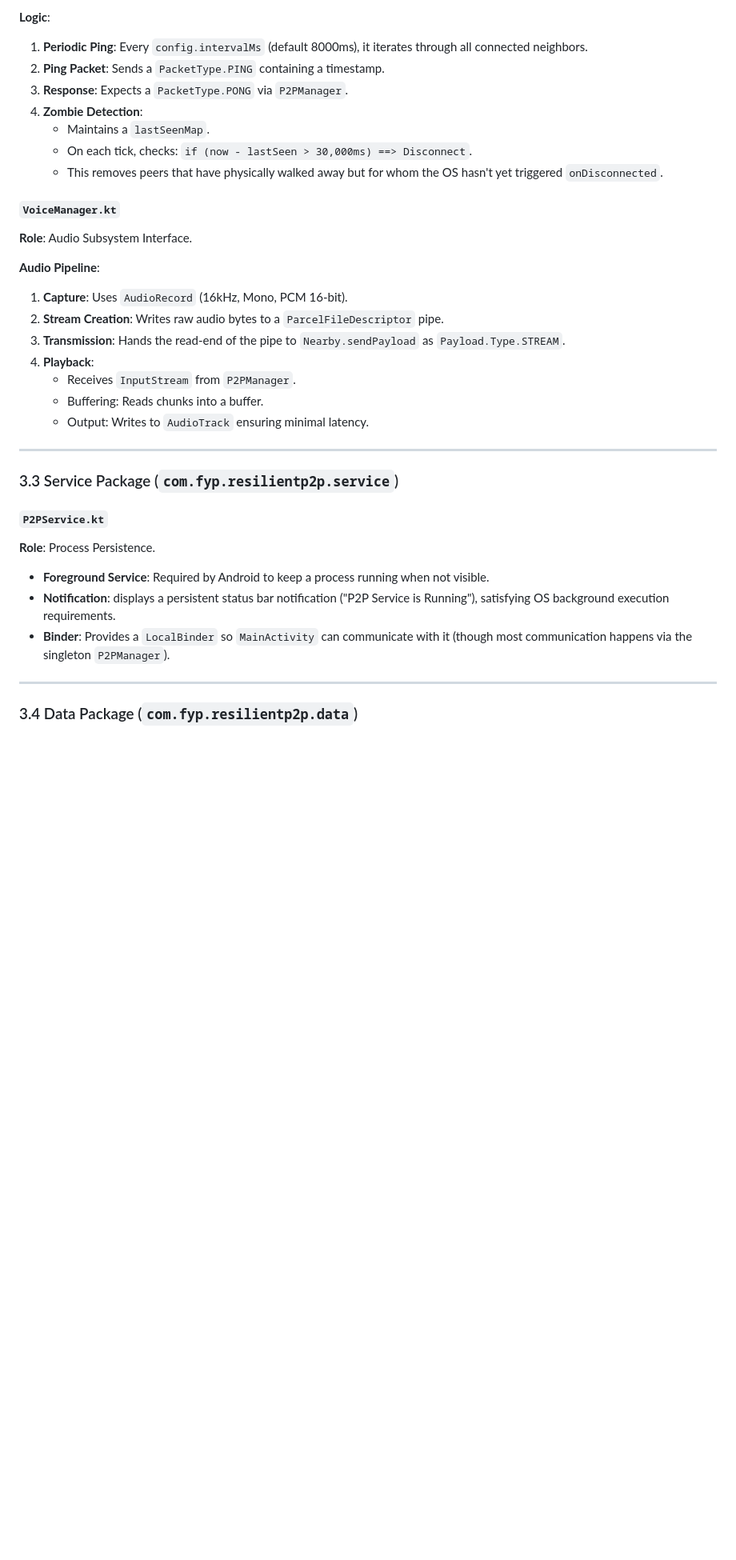
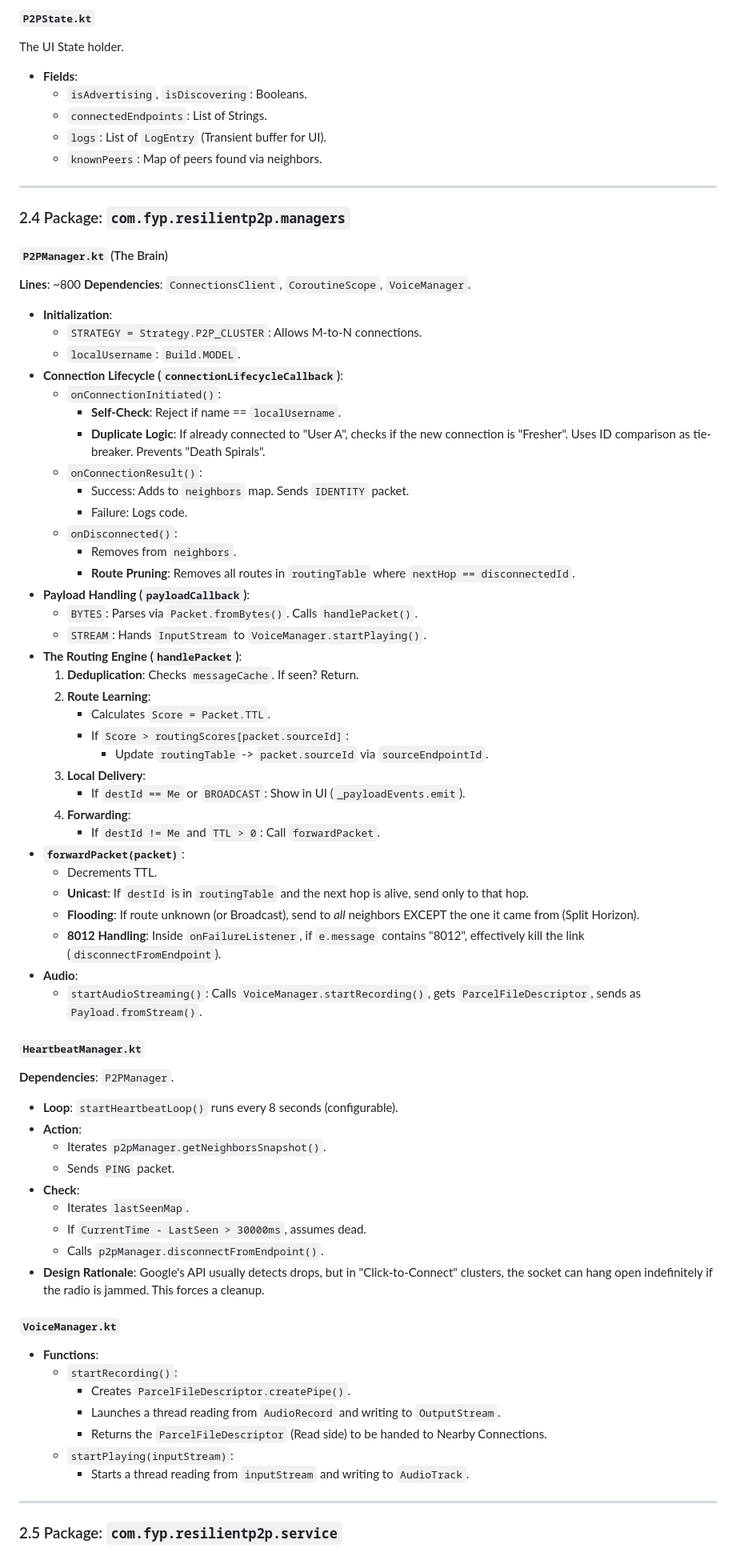
Before and after one commit to TrainedPro/samizdat, a Markdown page: PROJECT_DOCUMENTATION.md, the part around the change printed below. Shown: that part at 80% size. Rendered like a GitHub page; blank space fills up the shorter version.

```diff
--- a/PROJECT_DOCUMENTATION.md
+++ b/PROJECT_DOCUMENTATION.md
@@ -112,37 +123,77 @@ The global `Application` subclass.
 
-**Logic**:
-1.  **Periodic Ping**: Every `config.intervalMs` (default 8000ms), it iterates through all connected neighbors.
-2.  **Ping Packet**: Sends a `PacketType.PING` containing a timestamp.
-3.  **Response**: Expects a `PacketType.PONG` via `P2PManager`.
-4.  **Zombie Detection**:
-    *   Maintains a `lastSeenMap`.
-    *   On each tick, checks: `if (now - lastSeen > 30,000ms) ==> Disconnect`.
-    *   This removes peers that have physically walked away but for whom the OS hasn't yet triggered `onDisconnected`.
-
-#### `VoiceManager.kt`
-**Role**: Audio Subsystem Interface.
-
-**Audio Pipeline**:
-1.  **Capture**: Uses `AudioRecord` (16kHz, Mono, PCM 16-bit).
-2.  **Stream Creation**: Writes raw audio bytes to a `ParcelFileDescriptor` pipe.
-3.  **Transmission**: Hands the read-end of the pipe to `Nearby.sendPayload` as `Payload.Type.STREAM`.
-4.  **Playback**:
-    *   Receives `InputStream` from `P2PManager`.
-    *   Buffering: Reads chunks into a buffer.
-    *   Output: Writes to `AudioTrack` ensuring minimal latency.
+#### `P2PState.kt`
+The UI State holder.
+*   **Fields**:
+    *   `isAdvertising`, `isDiscovering`: Booleans.
+    *   `connectedEndpoints`: List of Strings.
+    *   `logs`: List of `LogEntry` (Transient buffer for UI).
+    *   `knownPeers`: Map of peers found via neighbors.
 
 ---
 
-### 3.3 Service Package (`com.fyp.resilientp2p.service`)
+### 2.4 Package: `com.fyp.resilientp2p.managers`
 
-#### `P2PService.kt`
-**Role**: Process Persistence.
+#### `P2PManager.kt` (The Brain)
+**Lines**: ~800
+**Dependencies**: `ConnectionsClient`, `CoroutineScope`, `VoiceManager`.
 
-*   **Foreground Service**: Required by Android to keep a process running when not visible.
-*   **Notification**: displays a persistent status bar notification ("P2P Service is Running"), satisfying OS background execution requirements.
-*   **Binder**: Provides a `LocalBinder` so `MainActivity` can communicate with it (though most communication happens via the singleton `P2PManager`).
+*   **Initialization**:
+    *   `STRATEGY = Strategy.P2P_CLUSTER`: Allows M-to-N connections.
+    *   `localUsername`: `Build.MODEL`.
+*   **Connection Lifecycle (`connectionLifecycleCallback`)**:
+    *   `onConnectionInitiated()`:
+        *   **Self-Check**: Reject if name == `localUsername`.
+        *   **Duplicate Logic**: If already connected to "User A", checks if the new connection is "Fresher". Uses ID comparison as tie-breaker. Prevents "Death Spirals".
+    *   `onConnectionResult()`:
+        *   Success: Adds to `neighbors` map. Sends `IDENTITY` packet.
+        *   Failure: Logs code.
+    *   `onDisconnected()`:
+        *   Removes from `neighbors`.
+        *   **Route Pruning**: Removes all routes in `routingTable` where `nextHop == disconnectedId`.
+*   **Payload Handling (`payloadCallback`)**:
+    *   `BYTES`: Parses via `Packet.fromBytes()`. Calls `handlePacket()`.
+    *   `STREAM`: Hands `InputStream` to `VoiceManager.startPlaying()`.
+*   **The Routing Engine (`handlePacket`)**:
+    1.  **Deduplication**: Checks `messageCache`. If seen? Return.
+    2.  **Route Learning**:
+        *   Calculates `Score = Packet.TTL`.
+        *   If `Score > routingScores[packet.sourceId]`:
+            *   Update `routingTable` -> `packet.sourceId` via `sourceEndpointId`.
+    3.  **Local Delivery**:
+        *   If `destId == Me` or `BROADCAST`: Show in UI (`_payloadEvents.emit`).
+    4.  **Forwarding**:
+        *   If `destId != Me` and `TTL > 0`: Call `forwardPacket`.
+*   **`forwardPacket(packet)`**:
+    *   Decrements TTL.
+    *   **Unicast**: If `destId` is in `routingTable` and the next hop is alive, send only to that hop.
+    *   **Flooding**: If route unknown (or Broadcast), send to *all* neighbors EXCEPT the one it came from (Split Horizon).
+    *   **8012 Handling**: Inside `onFailureListener`, if `e.message` contains "8012", effectively kill the link (`disconnectFromEndpoint`).
+*   **Audio**:
+    *   `startAudioStreaming()`: Calls `VoiceManager.startRecording()`, gets `ParcelFileDescriptor`, sends as `Payload.fromStream()`.
+
+#### `HeartbeatManager.kt`
+**Dependencies**: `P2PManager`.
+
+*   **Loop**: `startHeartbeatLoop()` runs every 8 seconds (configurable).
+*   **Action**:
+    *   Iterates `p2pManager.getNeighborsSnapshot()`.
+    *   Sends `PING` packet.
+*   **Check**:
+    *   Iterates `lastSeenMap`.
+    *   If `CurrentTime - LastSeen > 30000ms`, assumes dead.
+    *   Calls `p2pManager.disconnectFromEndpoint()`.
+*   **Design Rationale**: Google's API usually detects drops, but in "Click-to-Connect" clusters, the socket can hang open indefinitely if the radio is jammed. This forces a cleanup.
+
+#### `VoiceManager.kt`
+*   **Functions**:
+    *   `startRecording()`:
+        *   Creates `ParcelFileDescriptor.createPipe()`.
+        *   Launches a thread reading from `AudioRecord` and writing to `OutputStream`.
+        *   Returns the `ParcelFileDescriptor` (Read side) to be handed to Nearby Connections.
+    *   `startPlaying(inputStream)`:
+        *   Starts a thread reading from `inputStream` and writing to `AudioTrack`.
 
 ---
 
-### 3.4 Data Package (`com.fyp.resilientp2p.data`)
+### 2.5 Package: `com.fyp.resilientp2p.service`
 
```
Also changed, not shown: other parts of PROJECT_DOCUMENTATION.md (+167 -146 lines).
